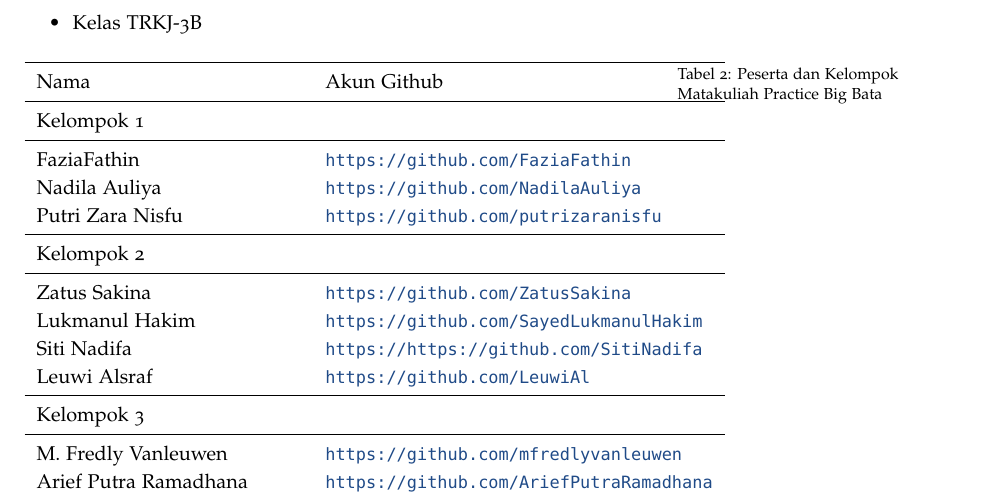
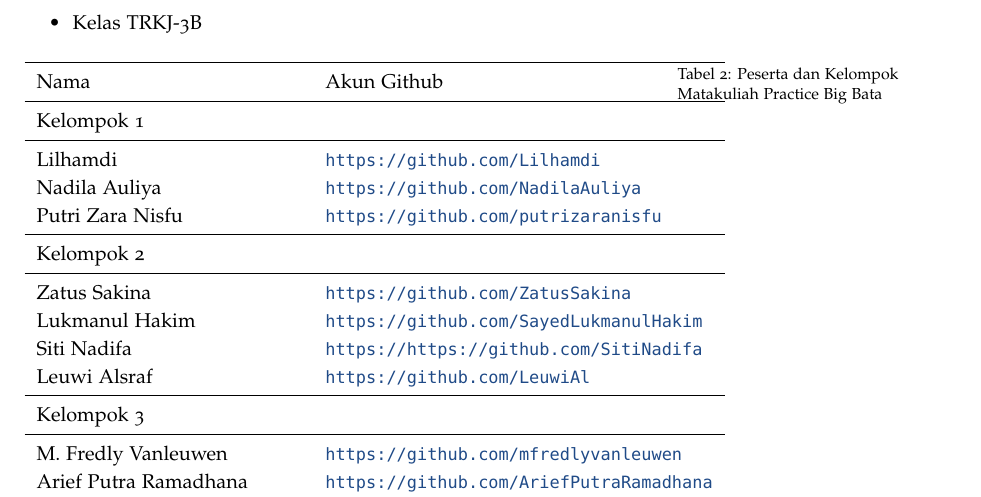
Before and after one commit to Andikasixteen/NET17237, a LaTeX document (main.tex): part of page 2 of 12, cut so that both start at the same text. Compiled offline with pdfLaTeX.

Commit message:
tambah data an. Lilhamdi

```diff
--- a/main.tex
+++ b/main.tex
@@ -78,7 +78,7 @@ Nama &	Akun Github\\
 \midrule
 Kelompok 1\\
 \midrule
-FaziaFathin				  & \url{https://github.com/FaziaFathin} \\
+Lilhamdi				  & \url{https://github.com/Lilhamdi} \\
 Nadila Auliya	      & \url{https://github.com/NadilaAuliya} \\
 Putri Zara Nisfu		& \url{https://github.com/putrizaranisfu} \\
 \midrule
```
